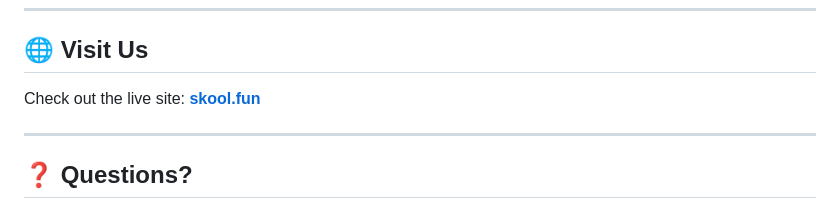
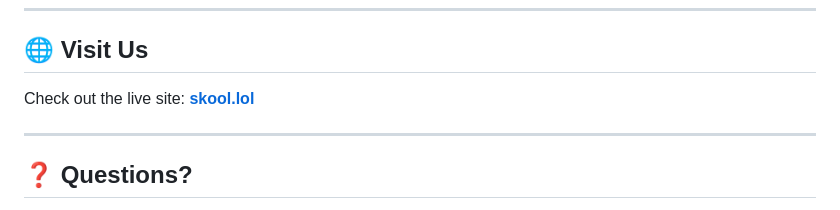
Before and after one commit to cryx-dev/skool.lol, a Markdown page: README.md, the part around the change. Rendered like a GitHub page.

```diff
--- a/README.md
+++ b/README.md
@@ -81,7 +81,7 @@ This project is licensed under the MIT License - see the [LICENSE](LICENSE) file
 
 ## 🌐 Visit Us
 
-Check out the live site: **[skool.fun](https://skool.fun)**
+Check out the live site: **[skool.lol](https://skool-lol.vercel.app/)**
 
 ---
 
```
